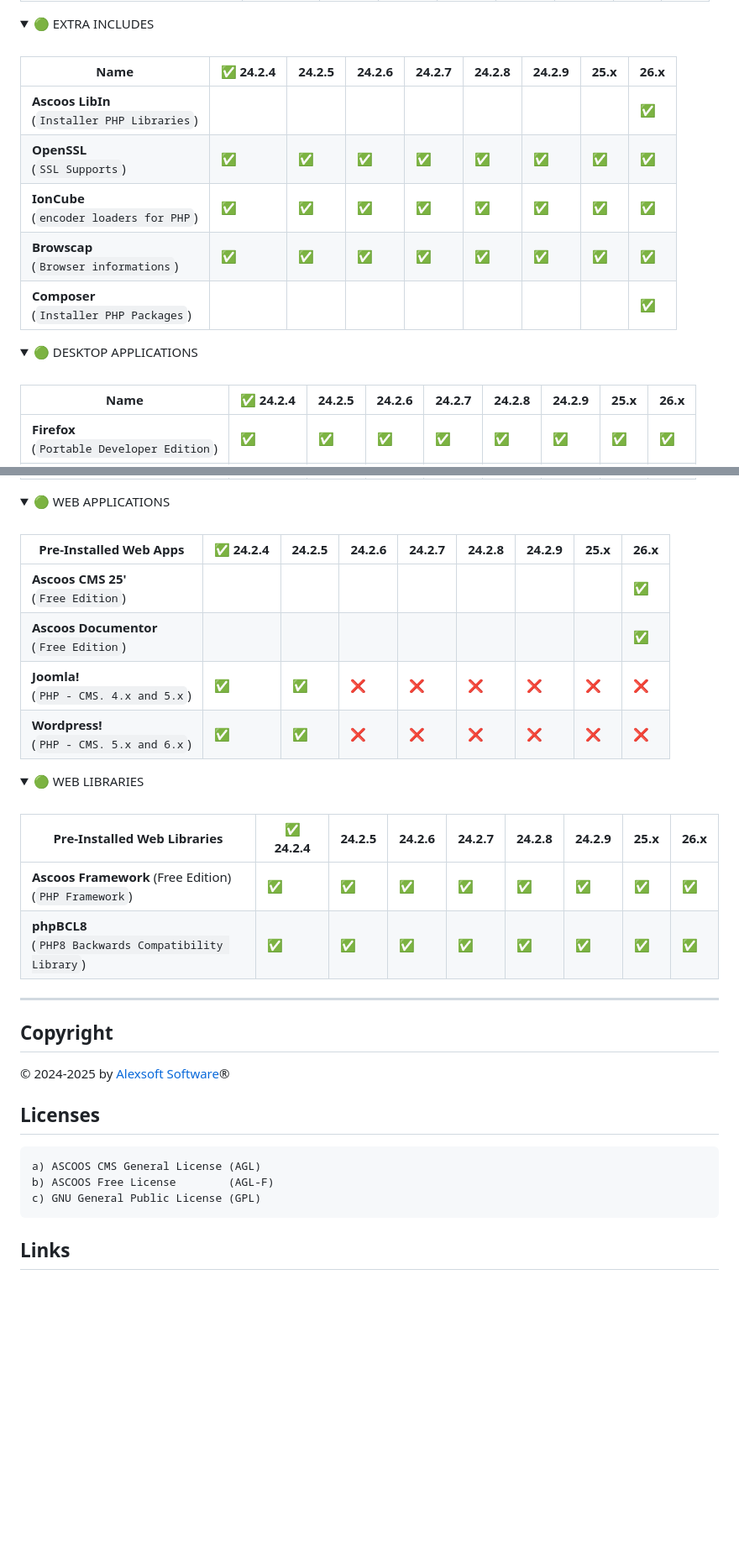
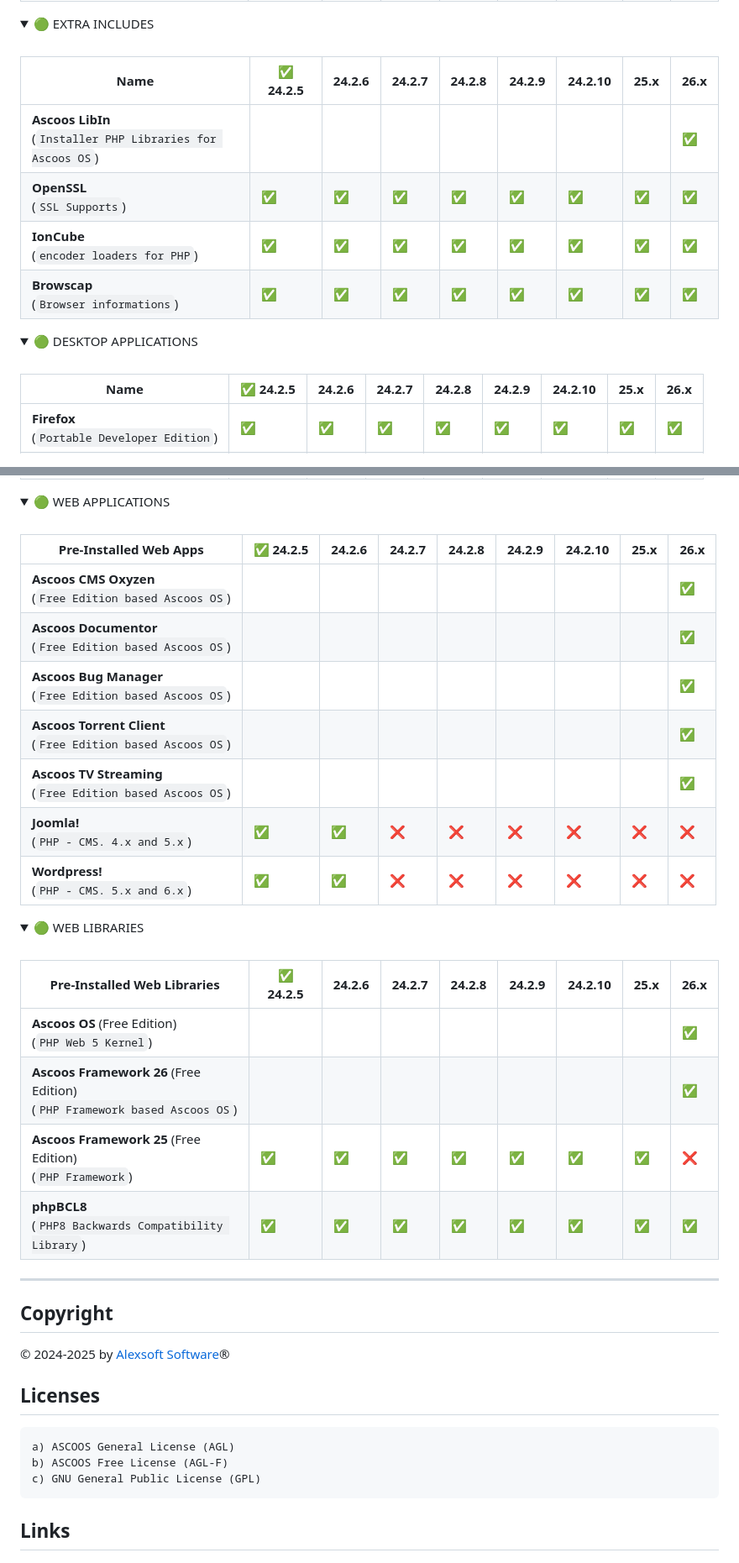
Before and after one commit to ascoos/awes, a Markdown page: README.md, 2 parts joined by grey strips. Shown: that part at 84% size. GitHub-like rendering; folded sections open; blank space fills up the shorter version.

```diff
--- a/README.md
+++ b/README.md
@@ -210,13 +213,12 @@ Click on each option to open the content.
 </summary>
  <br>
 
-|Name | ✅ 24.2.4 | 24.2.5 | 24.2.6 | 24.2.7 | 24.2.8 | 24.2.9 | 25.x | 26.x |
+|Name | ✅ 24.2.5 | 24.2.6 | 24.2.7 | 24.2.8 | 24.2.9 | 24.2.10 | 25.x | 26.x |
 |---|---|---|---|---|---|---|---|---|
-| **Ascoos LibIn** <br> (`Installer PHP Libraries`) |  |  |  |  |  |  |  | ✅ |
+| **Ascoos LibIn** <br> (`Installer PHP Libraries for Ascoos OS`) |  |  |  |  |  |  |  | ✅ |
 | **OpenSSL** <br> (`SSL Supports`) | ✅ | ✅ | ✅ | ✅ | ✅ | ✅ | ✅ | ✅ |
 | **IonCube** <br> (`encoder loaders for PHP`) | ✅ | ✅ | ✅ | ✅ | ✅ | ✅ | ✅ | ✅ |
 | **Browscap** <br> (`Browser informations`) | ✅ | ✅ | ✅ | ✅ | ✅ | ✅ | ✅ | ✅ |
-| **Composer** <br> (`Installer PHP Packages`) |  |  |  |  |  |  |  | ✅ |
 </details>
 
 <details>
@@ -225,7 +227,7 @@ Click on each option to open the content.
 </summary>
  <br>
 
-|Name | ✅ 24.2.4 | 24.2.5 | 24.2.6 | 24.2.7 | 24.2.8 | 24.2.9 | 25.x | 26.x |
+|Name | ✅ 24.2.5 | 24.2.6 | 24.2.7 | 24.2.8 | 24.2.9 | 24.2.10 | 25.x | 26.x |
 |---|---|---|---|---|---|---|---|---|
 | **Firefox** <br> (`Portable Developer Edition`) | ✅ | ✅ | ✅ | ✅ | ✅ | ✅ | ✅ | ✅ |
 | **Visual Studio Code** <br> (`Portable Code Editor`) | ✅ | ✅ | ✅ | ✅ | ✅ | ✅ | ✅ | ✅ |
@@ -241,10 +243,13 @@ Click on each option to open the content.
 </summary>
  <br>
 
-|Pre-Installed Web Apps | ✅ 24.2.4 | 24.2.5 | 24.2.6 | 24.2.7 | 24.2.8 | 24.2.9 | 25.x | 26.x |
+|Pre-Installed Web Apps | ✅ 24.2.5 | 24.2.6 | 24.2.7 | 24.2.8 | 24.2.9 | 24.2.10 | 25.x | 26.x |
 |---|---|---|---|---|---|---|---|---|
-| **Ascoos CMS 25'** <br> (`Free Edition`) |  |  |  |  |  |  |  | ✅ |
-| **Ascoos Documentor** <br> (`Free Edition`) |  |  |  |  |  |  |  | ✅ |
+| **Ascoos CMS Oxyzen** <br> (`Free Edition based Ascoos OS`) |  |  |  |  |  |  |  | ✅ |
+| **Ascoos Documentor** <br> (`Free Edition based Ascoos OS`) |  |  |  |  |  |  |  | ✅ |
+| **Ascoos Bug Manager** <br> (`Free Edition based Ascoos OS`) |  |  |  |  |  |  |  | ✅ |
+| **Ascoos Torrent Client** <br> (`Free Edition based Ascoos OS`) |  |  |  |  |  |  |  | ✅ |
+| **Ascoos TV Streaming** <br> (`Free Edition based Ascoos OS`) |  |  |  |  |  |  |  | ✅ |
 | **Joomla!** <br> (`PHP - CMS. 4.x and 5.x`) | ✅ | ✅ | ❌ | ❌ | ❌ | ❌ | ❌ | ❌ |
 | **Wordpress!** <br> (`PHP - CMS. 5.x and 6.x`) | ✅ | ✅ | ❌ | ❌ | ❌ | ❌ | ❌ | ❌ |
 
@@ -256,9 +261,11 @@ Click on each option to open the content.
 </summary>
  <br>
 
-|Pre-Installed Web Libraries | ✅ 24.2.4 | 24.2.5 | 24.2.6 | 24.2.7 | 24.2.8 | 24.2.9 | 25.x | 26.x |
+|Pre-Installed Web Libraries | ✅ 24.2.5 | 24.2.6 | 24.2.7 | 24.2.8 | 24.2.9 | 24.2.10 | 25.x | 26.x |
 |---|---|---|---|---|---|---|---|---|
-| **Ascoos Framework** (Free Edition)<br> (`PHP Framework`) | ✅ | ✅ | ✅ | ✅ | ✅ | ✅ | ✅ | ✅ |
+| **Ascoos OS** (Free Edition)<br> (`PHP Web 5 Kernel`) |  |  |  |  |  |  |  | ✅ |
+| **Ascoos Framework 26** (Free Edition)<br> (`PHP Framework based Ascoos OS`) |  |  |  |  |  |  |  | ✅ |
+| **Ascoos Framework 25** (Free Edition)<br> (`PHP Framework`) | ✅ | ✅ | ✅ | ✅ | ✅ | ✅ | ✅ | ❌ |
 | **phpBCL8** <br> (`PHP8 Backwards Compatibility Library`) | ✅ | ✅ | ✅ | ✅ | ✅ | ✅ | ✅ | ✅ |
 </details>
 
@@ -271,8 +278,8 @@ Click on each option to open the content.
 
 
 ## Licenses
-    a) ASCOOS CMS General License (AGL)
-    b) ASCOOS Free License        (AGL-F)
+    a) ASCOOS General License (AGL)
+    b) ASCOOS Free License (AGL-F)
     c) GNU General Public License (GPL)
 
 
```
Also changed, not shown: other parts of README.md (+15 -12 lines), README-GR.md (added, +289 -0 lines).
